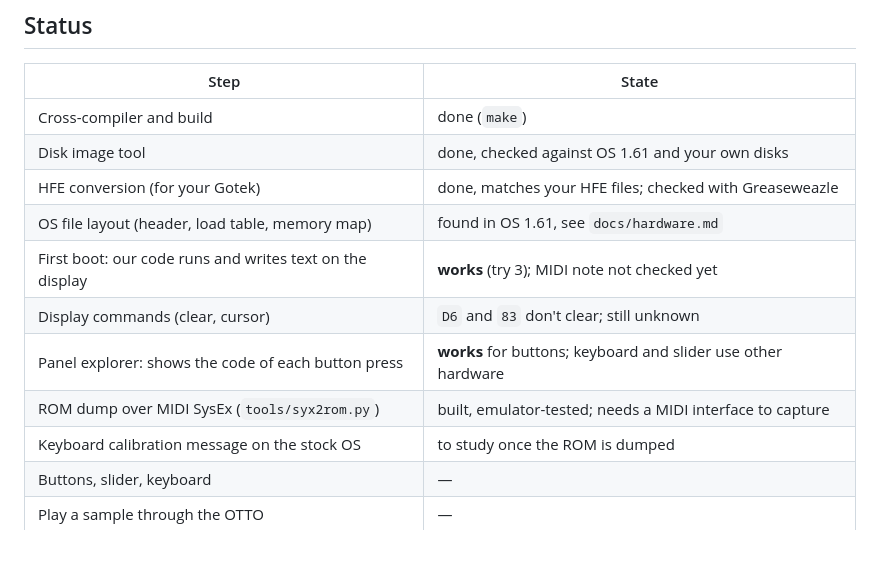
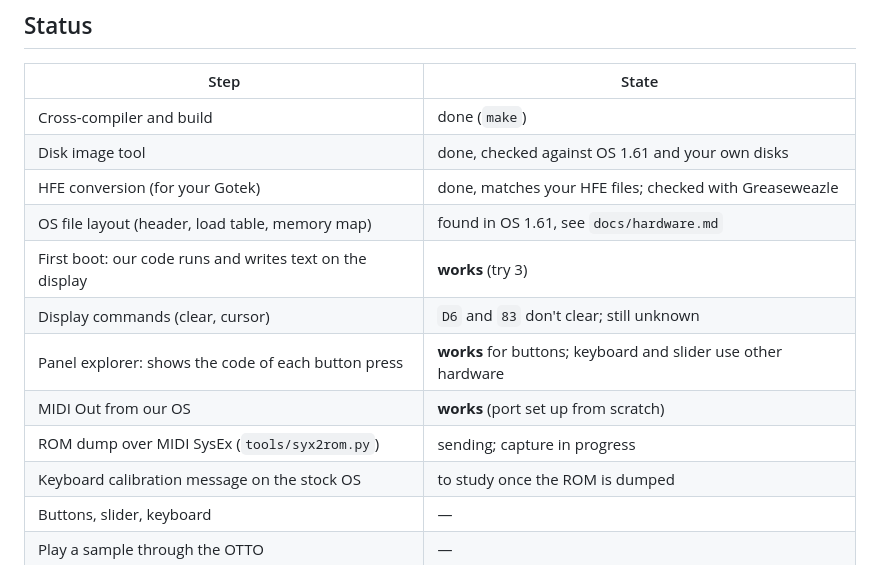
Before and after one commit to soursnake71/The-System, a Markdown page: asr10/README.md, the part around the change. GitHub-like rendering.

```diff
--- a/asr10/README.md
+++ b/asr10/README.md
@@ -17,10 +17,11 @@ switch off and boot your stock disk again. No chips are changed.
 | Disk image tool | done, checked against OS 1.61 and your own disks |
 | HFE conversion (for your Gotek) | done, matches your HFE files; checked with Greaseweazle |
 | OS file layout (header, load table, memory map) | found in OS 1.61, see `docs/hardware.md` |
-| First boot: our code runs and writes text on the display | **works** (try 3); MIDI note not checked yet |
+| First boot: our code runs and writes text on the display | **works** (try 3) |
 | Display commands (clear, cursor) | `D6` and `83` don't clear; still unknown |
 | Panel explorer: shows the code of each button press | **works** for buttons; keyboard and slider use other hardware |
-| ROM dump over MIDI SysEx (`tools/syx2rom.py`) | built, emulator-tested; needs a MIDI interface to capture |
+| MIDI Out from our OS | **works** (port set up from scratch) |
+| ROM dump over MIDI SysEx (`tools/syx2rom.py`) | sending; capture in progress |
 | Keyboard calibration message on the stock OS | to study once the ROM is dumped |
 | Buttons, slider, keyboard | — |
 | Play a sample through the OTTO | — |
```
Also changed, not shown: asr10/docs/hardware.md (+8 -0 lines).
